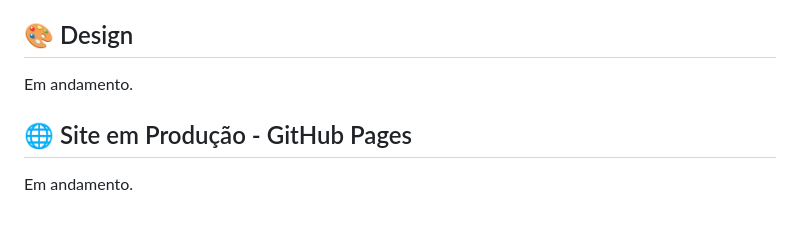
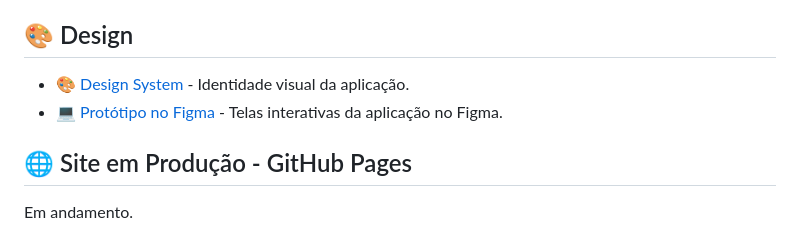
Before and after one commit to leonardocpadilha/life-track, a Markdown page: README.md, the part around the change. Drawn GitHub-style.

Commit message:
Atualizando README

```diff
--- a/README.md
+++ b/README.md
@@ -13,7 +13,8 @@ Para entender as regras de negócio, o escopo e a arquitetura técnica da aplica
 
 ## 🎨 Design
 
-Em andamento.
+- [🎨 Design System](./docs/design-system.md) - Identidade visual da aplicação.
+- [💻 Protótipo no Figma](https://www.figma.com/design/xWeGRx2fSVAAECq6SKbszB/Life-Track?m=auto&t=jOXPX95QAdSKibzz-1) - Telas interativas da aplicação no Figma.
 
 ## 🌐 Site em Produção - GitHub Pages
 
```
